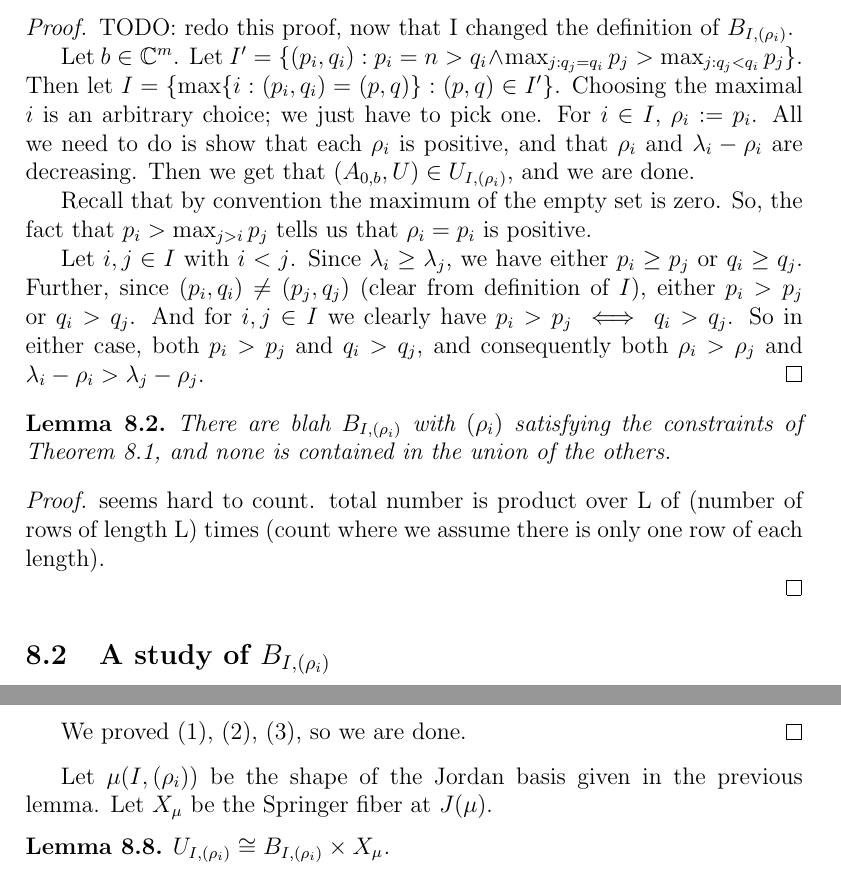
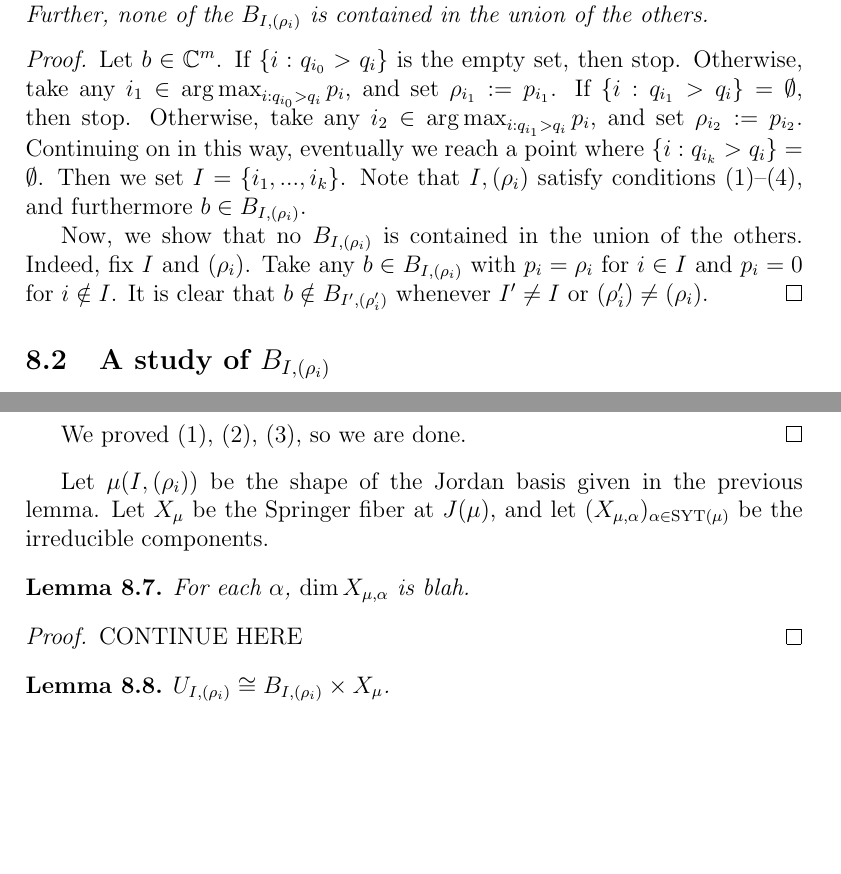
Before and after one commit to OwenConoly/springer, a LaTeX document (paper.tex): two parts of pages 17 and 21 of 23 before the commit and two parts of pages 17 and 21 of 22 after it, joined at a grey line, cut at the place of the change, the shorter picture padded with empty space. Compiled offline with pdfLaTeX.

Commit message:
deletions and another bs proof

```diff
--- a/paper.tex
+++ b/paper.tex
@@ -714,38 +714,26 @@ The idea here is to show that blah relation holds between U and B.
 
 \begin{lemma}\label{bs_union}
     \(\mathbb{C}^m = \bigcup_{I, (\rho_i)} B_{I, (\rho_i)}\), where \(I\) ranges over all subsets of \(\{1, ..., k\}\), and \((\rho_i)\) ranges over all maps \(I \to \mathbb{N}_{>0}\) satisfying the conditions (1),(2),(3),(4).
+    Further, none of the \(B_{I, (\rho_i)}\) is contained in the union of the others.
 \end{lemma}
 \begin{proof}
-    TODO: redo this proof, now that I changed the definition of \(B_{I, (\rho_i)}\).
-    \par Let \(b \in \mathbb{C}^m\).
-    Let \(I' = \{(p_i, q_i) : p_i = n > q_i \land \max_{j : q_j = q_i} p_j > \max_{j : q_j < q_i} p_j\}\).
-    Then let \(I = \{\max\{i : (p_i, q_i) = (p, q)\} : (p, q) \in I'\}\).
-    Choosing the maximal \(i\) is an arbitrary choice; we just have to pick one.
-    For \(i \in I\), \(\rho_i := p_i\).
-    All we need to do is show that each \(\rho_i\) is positive, and that \(\rho_i\) and \(\lambda_i - \rho_i\) are decreasing.
-    Then we get that \((A_{0,b}, U) \in U_{I, (\rho_i)}\), and we are done.
-    \par Recall that by convention the maximum of the empty set is zero.
-    So, the fact that \(p_i > \max_{j > i} p_j\) tells us that \(\rho_i = p_i\) is positive.
-    \par Let \(i, j \in I\) with \(i < j\).
-    Since \(\lambda_i \geq \lambda_j\), we have either \(p_i \geq p_j\) or \(q_i \geq q_j\).
-    Further, since \((p_i, q_i) \neq (p_j, q_j)\) (clear from definition of \(I\)), either \(p_i > p_j\) or \(q_i > q_j\).
-    And for \(i, j \in I\) we clearly have \(p_i > p_j \iff q_i > q_j\).
-    So in either case, both \(p_i > p_j\) and \(q_i > q_j\), and consequently both \(\rho_i > \rho_j\) and \(\lambda_i - \rho_i > \lambda_j - \rho_j\).
-\end{proof}
-
-\begin{lemma}
-    There are blah \(B_{I, (\rho_i)}\) with \((\rho_i)\) satisfying the constraints of \cref{bs_union}, and none is contained in the union of the others.
-\end{lemma}
-\begin{proof}
-    seems hard to count.
-    total number is product over L of (number of rows of length L) times (count where we assume there is only one row of each length).
-
+    Let \(b \in \mathbb{C}^m\).
+    If \(\{i : q_{i_0} > q_i\}\) is the empty set, then stop.
+    Otherwise, take any \(i_1 \in \argmax_{i : q_{i_0} > q_i} p_i\), and set \(\rho_{i_1} := p_{i_1}\).
+    If \(\{i : q_{i_1} > q_i\} = \emptyset\), then stop.
+    Otherwise, take any \(i_2 \in \argmax_{i : q_{i_1} > q_i} p_i\), and set \(\rho_{i_2} := p_{i_2}\).
+    Continuing on in this way, eventually we reach a point where \(\{i : q_{i_k} > q_i\} = \emptyset\).
+    Then we set \(I = \{i_1, ..., i_k\}\).
+    Note that \(I, (\rho_i)\) satisfy conditions (1)--(4), and furthermore \(b \in B_{I, (\rho_i)}\).
+    \par Now, we show that no \(B_{I, (\rho_i)}\) is contained in the union of the others.
+    Indeed, fix \(I\) and \((\rho_i)\).
+    Take any \(b \in B_{I, (\rho_i)}\) with \(p_i = \rho_i\) for \(i \in I\) and \(p_i = 0\) for \(i \notin I\).
+    It is clear that \(b \notin B_{I', (\rho_i')}\) whenever \(I' \neq I\) or \((\rho_i') \neq (\rho_i)\).
 \end{proof}
 
 \subsection{A study of \(B_{I, (\rho_i)}\)}
 Fix any \(I\) and \((\rho_i)\) satisfying the conditions (1)--(4).
 As before, we write \(\{i_1 < \cdots < i_r\} := I\), and \(q_{i_0} := n\), and \(p_{i_{r + 1}} := 0\).
-% Now, we also set \(q_{i_{-1}} := 0\), and \(p_{i_0} := \infty\) (just a symbol which is bigger than any integer).
 
 \par First, we provide an alternative characterization of \(B_{I, (\rho_i)}\).
 \begin{lemma}\label{alternative_bs_one}
@@ -897,7 +885,14 @@ Then we will use our result about the usual Springer fiber at \(J(\mu)\) to find
 \end{proof}
 
 Let \(\mu(I, (\rho_i))\) be the shape of the Jordan basis given in the previous lemma.
-Let \(X_\mu\) be the Springer fiber at \(J(\mu)\).
+Let \(X_\mu\) be the Springer fiber at \(J(\mu)\), and let \((X_{\mu, \alpha})_{\alpha \in \mathrm{SYT}(\mu)}\) be the irreducible components.
+
+\begin{lemma}
+    For each \(\alpha\), \(\dim X_{\mu, \alpha}\) is blah.
+\end{lemma}
+\begin{proof}
+    CONTINUE HERE
+\end{proof}
 
 \begin{lemma}
     \(U_{I, (\rho_i)} \cong B_{I, (\rho_i)} \times X_\mu\).
```
Also changed, not shown: paper.pdf, paper.tex (8 more changed lines).
